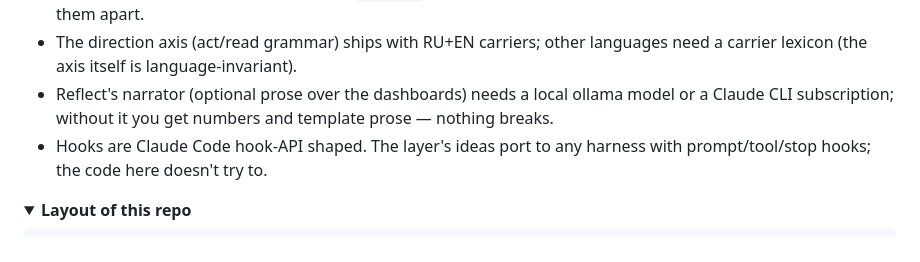
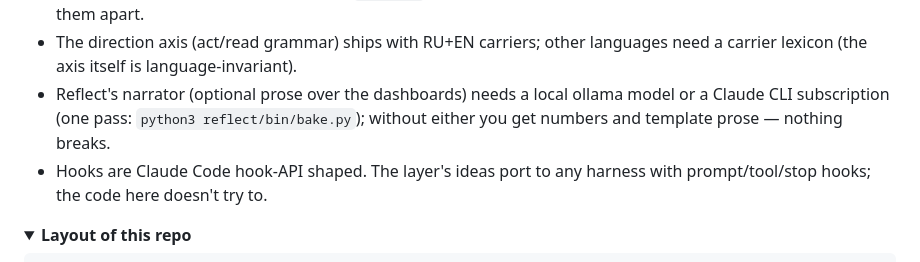
Before and after one commit to zzallirog/reticular, a Markdown page: README.md, the part around the change. Drawn GitHub-style; folded sections open.

Commit message:
README: name the bake command in the narrator scope note

```diff
--- a/README.md
+++ b/README.md
@@ -184,7 +184,8 @@ Design rules the repo holds to:
 - The direction axis (act/read grammar) ships with RU+EN carriers; other
   languages need a carrier lexicon (the axis itself is language-invariant).
 - Reflect's narrator (optional prose over the dashboards) needs a local
-  ollama model or a Claude CLI subscription; without it you get numbers and
+  ollama model or a Claude CLI subscription (one pass:
+  `python3 reflect/bin/bake.py`); without either you get numbers and
   template prose — nothing breaks.
 - Hooks are Claude Code hook-API shaped. The layer's ideas port to any
   harness with prompt/tool/stop hooks; the code here doesn't try to.
```
